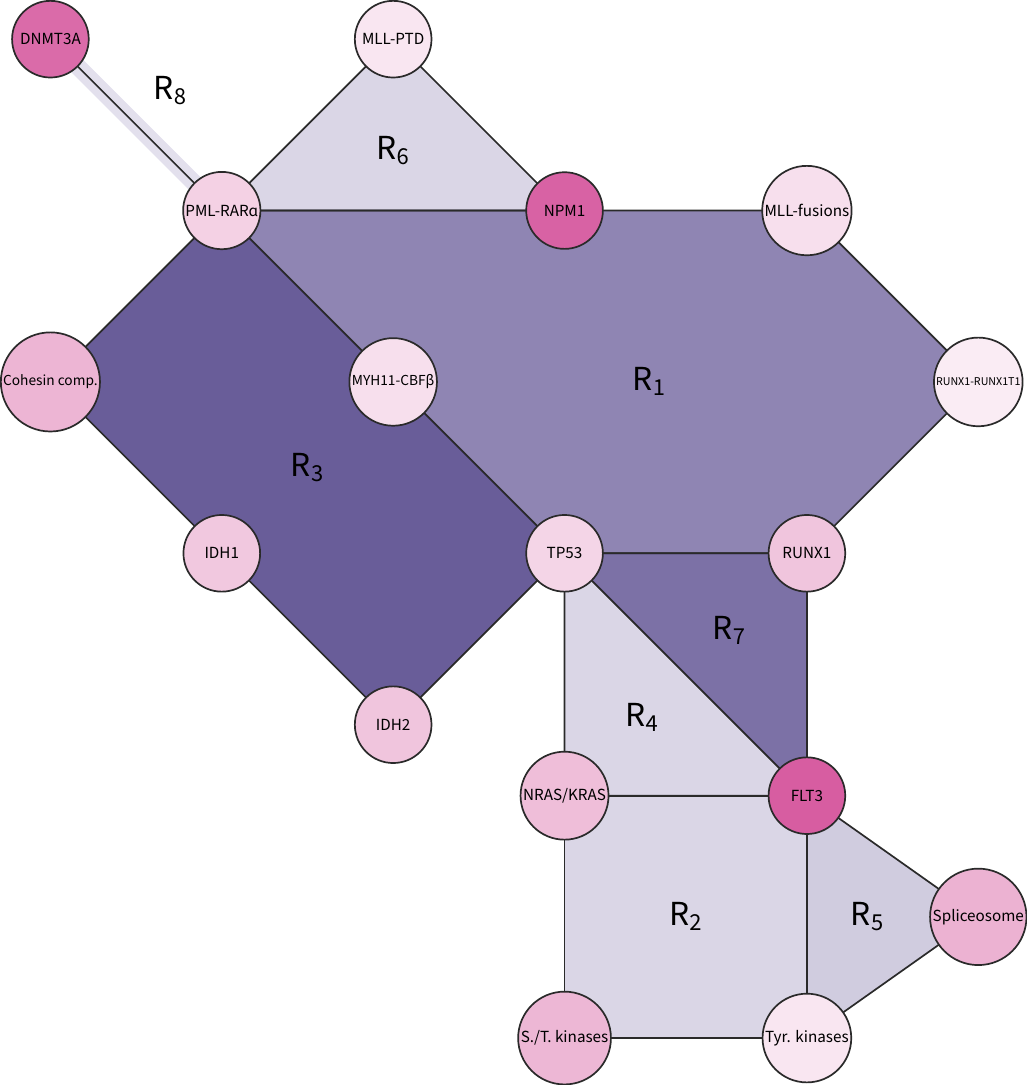
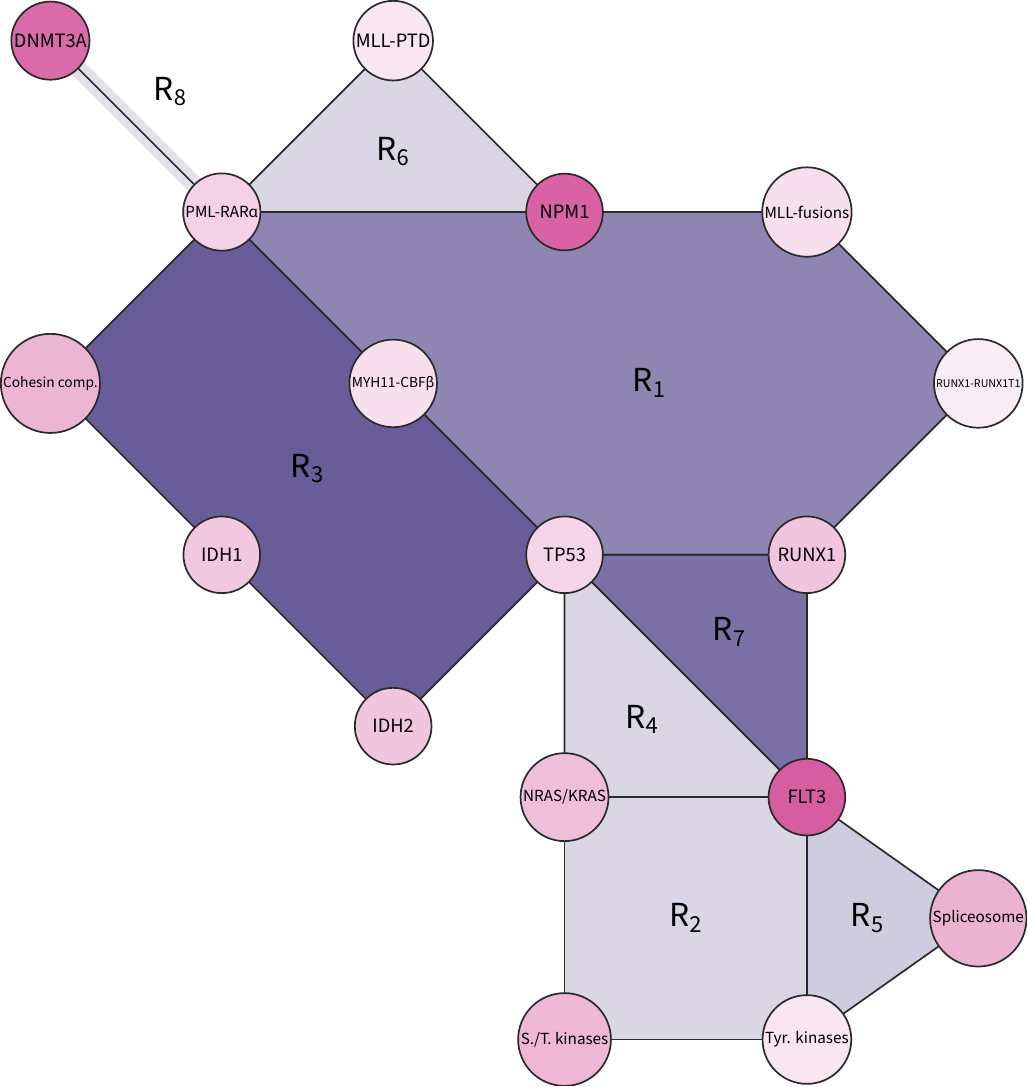
Before and after one commit to 3lectrologos/thesis, a LaTeX figure (figures/genes/graph_aml.tex): the whole page. Compiled offline with XeLaTeX; a missing font is replaced by an installed copy or a similar font.

Commit message:
Small fix in AML graph

```diff
--- a/figures/genes/graph_aml.tex
+++ b/figures/genes/graph_aml.tex
@@ -38,23 +38,23 @@
   }
 ]
 
-\node[C,fill=col3!14!white] (MLL) at (0,2*\yd) {\sffamily MLL-PTD};
-\node[C,fill=col3!84!white] (DNMT) at (-2*\yd,2*\yd) {\sffamily DNMT3A};
+\node[C,fill=col3!14!white] (MLL) at (0,2*\yd) {\large \sffamily MLL-PTD};
+\node[C,fill=col3!84!white] (DNMT) at (-2*\yd,2*\yd) {\large \sffamily DNMT3A};
 
 \node[C,fill=col3!26!white] (PML) at (-\yd,\yd) {\sffamily PML-RARα};
-\node[C,fill=col3!89!white] (NPM) at (\yd,\yd) {\sffamily NPM1};
+\node[C,fill=col3!89!white] (NPM) at (\yd,\yd) {\large \sffamily NPM1};
 \node[C,fill=col3!18!white] (MLLf) at (\yd+\xd,\yd) {\sffamily MLL-fusions};
 
 \node[C,fill=col3!42!white] (COH) at (-2*\yd,0) {\small \sffamily Cohesin comp.};
-\node[C,fill=col3!31!white] (IDH1) at (-\yd,-\yd) {\sffamily IDH1};
-\node[C,fill=col3!33!white] (IDH2) at (0,-2*\yd) {\sffamily IDH2};
+\node[C,fill=col3!31!white] (IDH1) at (-\yd,-\yd) {\large \sffamily IDH1};
+\node[C,fill=col3!33!white] (IDH2) at (0,-2*\yd) {\large \sffamily IDH2};
 
 \node[C,fill=col3!11!white] (RXT) at (2*\yd+\xd,0) {\scriptsize \sffamily RUNX1-RUNX1T1};
-\node[C,fill=col3!33!white] (RUNX) at (\yd+\xd,-\yd) {\sffamily RUNX1};
-\node[C,fill=col3!24!white] (TP) at (\yd,-\yd) {\sffamily TP53};
+\node[C,fill=col3!33!white] (RUNX) at (\yd+\xd,-\yd) {\large \sffamily RUNX1};
+\node[C,fill=col3!24!white] (TP) at (\yd,-\yd) {\large \sffamily TP53};
 \node[C,fill=col3!18!white] (MYH) at (0,0) {\small \sffamily MYH11-CBFβ};
 
-\node[C,fill=col3!92!white] (FLT) at (\yd+\xd,-\yd-\xd) {\sffamily FLT3};
+\node[C,fill=col3!92!white] (FLT) at (\yd+\xd,-\yd-\xd) {\large \sffamily FLT3};
 \node[C,fill=col3!37!white] (NRAS) at (\yd,-\yd-\xd) {\sffamily NRAS/KRAS};
 
 \node[C,fill=col3!41!white] (STK) at (\yd,-\yd-2*\xd) {\sffamily S./T. kinases};
```
Also changed, not shown: figures/genes/graph_aml.pdf.
